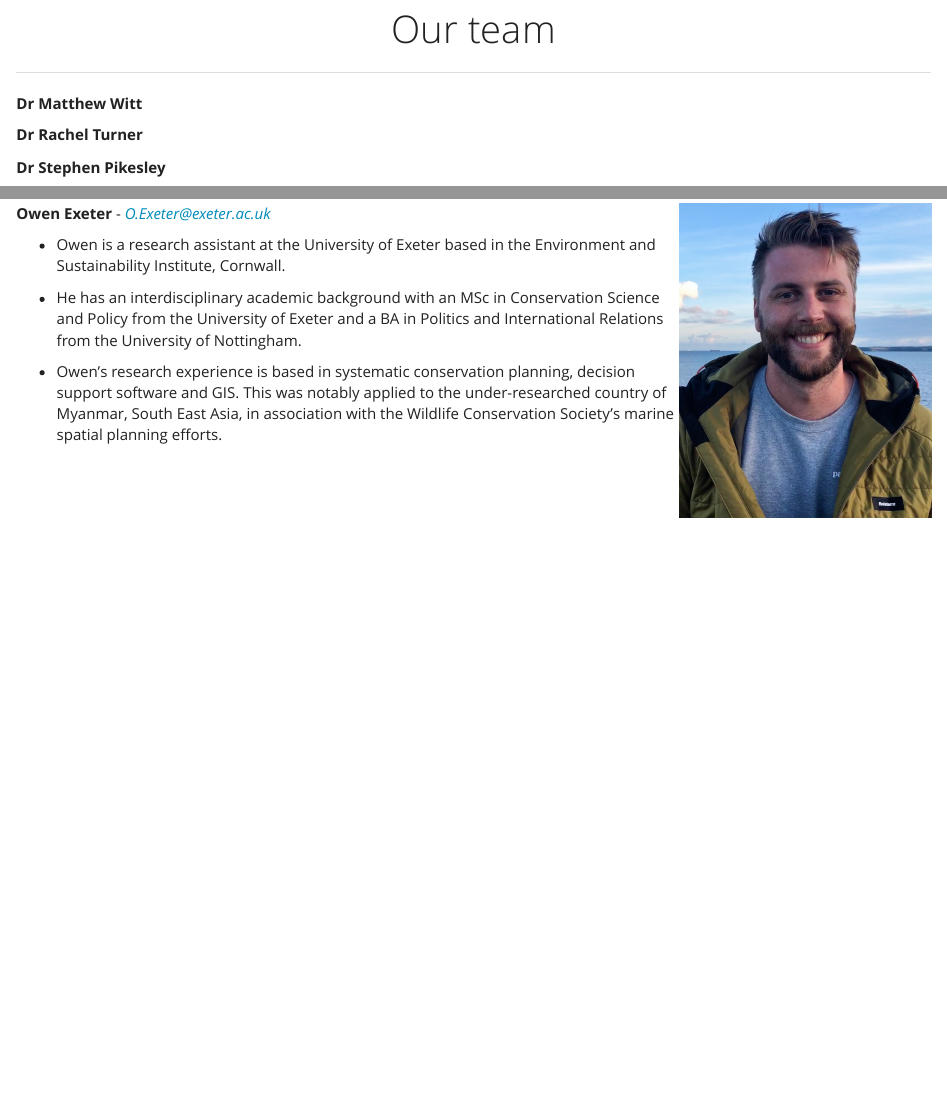
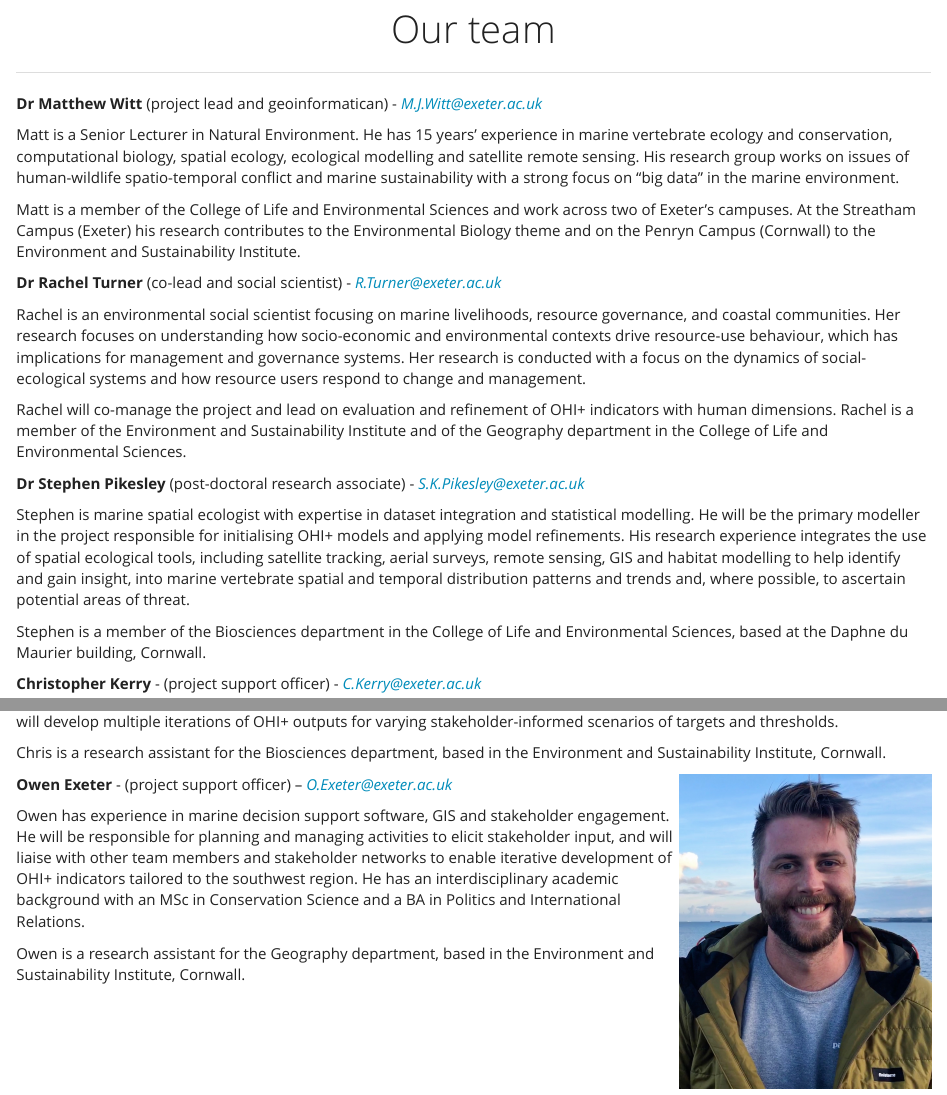
Before and after one commit to OHI-Science/esw, an R Markdown document (who_we_are.Rmd): the page in a window 1100 px wide, from 60 px down, and a second part further down, joined at a grey line. The pictures show the output file who_we_are.html that the author committed with the source, opened offline; library style sheets and scripts come from the installed R packages.

Commit message:
Team bios

```diff
--- a/who_we_are.Rmd
+++ b/who_we_are.Rmd
@@ -10,11 +10,25 @@ output:
 
 ----
 
-**Dr Matthew Witt**
+**Dr Matthew Witt** (project lead and geoinformatican) - _M.J.Witt@exeter.ac.uk_
 
-**Dr Rachel Turner**
+Matt is a Senior Lecturer in Natural Environment. He has 15 years’ experience in marine vertebrate ecology and conservation, computational biology, spatial ecology, ecological modelling and satellite remote sensing. His research group works on issues of human-wildlife spatio-temporal conflict and marine sustainability with a strong focus on “big data” in the marine environment.
 
-**Dr Stephen Pikesley**
+Matt is a member of the College of Life and Environmental Sciences and work across two of Exeter's campuses. At the Streatham Campus (Exeter) his research contributes to the Environmental Biology theme and on the Penryn Campus (Cornwall) to the Environment and Sustainability Institute.
 
 
-<right><img src="images/profile_Chris2.jpg" width="250px"><right>
+**Dr Rachel Turner** (co-lead and social scientist) - _R.Turner@exeter.ac.uk_
+
+Rachel is an environmental social scientist focusing on marine livelihoods, resource governance, and coastal communities. Her research focuses on understanding how socio-economic and environmental contexts drive resource-use behaviour, which has implications for management and governance systems. Her research is conducted with a focus on the dynamics of social-ecological systems and how resource users respond to change and management.
+
+Rachel will co-manage the project and lead on evaluation and refinement of OHI+ indicators with human dimensions. Rachel is a member of the Environment and Sustainability Institute and of the Geography department in the College of Life and Environmental Sciences.
+
+
+**Dr Stephen Pikesley** (post-doctoral research associate) - _S.K.Pikesley@exeter.ac.uk_
+
+Stephen is marine spatial ecologist with expertise in dataset integration and statistical modelling. He will be the primary modeller in the project responsible for initialising OHI+ models and applying model refinements. His research experience integrates the use of spatial ecological tools, including satellite tracking, aerial surveys, remote sensing, GIS and habitat modelling to help identify and gain insight, into marine vertebrate spatial and temporal distribution patterns and trends and, where possible, to ascertain potential areas of threat.
+
+Stephen is a member of the Biosciences department in the College of Life and Environmental Sciences, based at the Daphne du Maurier building, Cornwall.
+
+
+**Christopher Kerry** - (project support officer) - _C.Kerry@exeter.ac.uk_
@@ -22,10 +38,9 @@ output:
+Chris is a research assistant for the Biosciences department, based in the Environment and Sustainability Institute, Cornwall.
 
 
 <img align="right" src="images/profile_Owen.jpg" width="250px">
-**Owen Exeter** - _O.Exeter@exeter.ac.uk_
+**Owen Exeter** - (project support officer) – _O.Exeter@exeter.ac.uk_
 
-- Owen is a research assistant at the University of Exeter based in the        Environment and Sustainability Institute, Cornwall.
+Owen has experience in marine decision support software, GIS and stakeholder engagement. He will be responsible for planning and managing activities to elicit stakeholder input, and will liaise with other team members and stakeholder networks to enable iterative development of OHI+ indicators tailored to the southwest region. He has an interdisciplinary academic background with an MSc in Conservation Science and a BA in Politics and International Relations.
 
-- He has an interdisciplinary academic background with an MSc in Conservation Science and Policy from the University of Exeter and a BA in Politics and International Relations from the University of Nottingham.
-
-- Owen’s research experience is based in systematic conservation planning, decision support software and GIS. This was notably applied to the under-researched country of Myanmar, South East Asia, in association with the Wildlife Conservation Society’s marine spatial planning efforts.
+Owen is a research assistant for the Geography department, based in the Environment and Sustainability Institute, Cornwall.
```
Also changed, not shown: who_we_are.html, who_we_are.Rmd (4 more changed lines).
